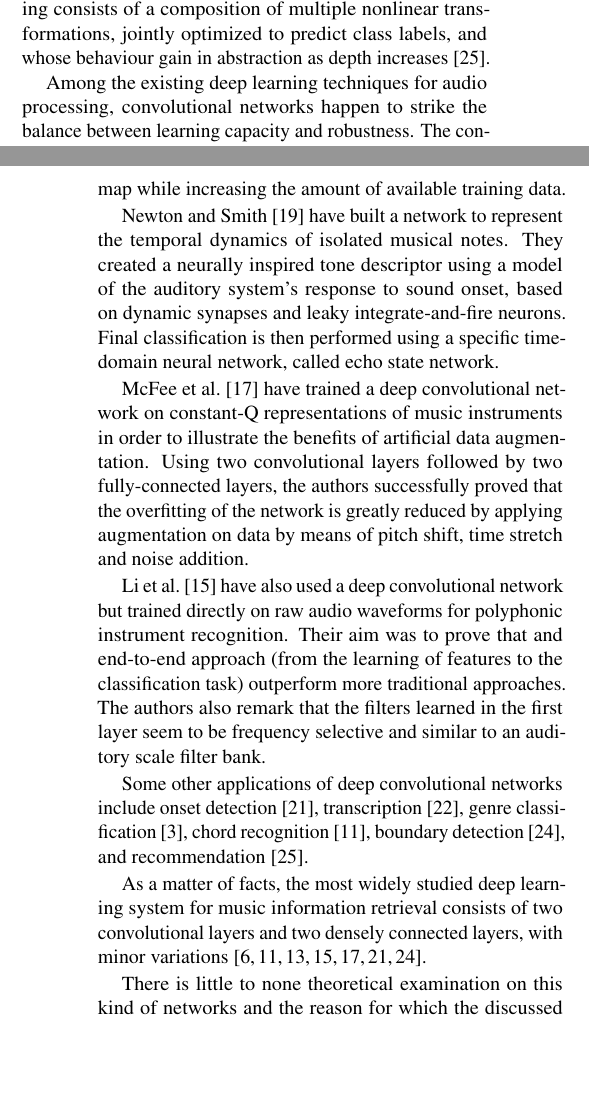
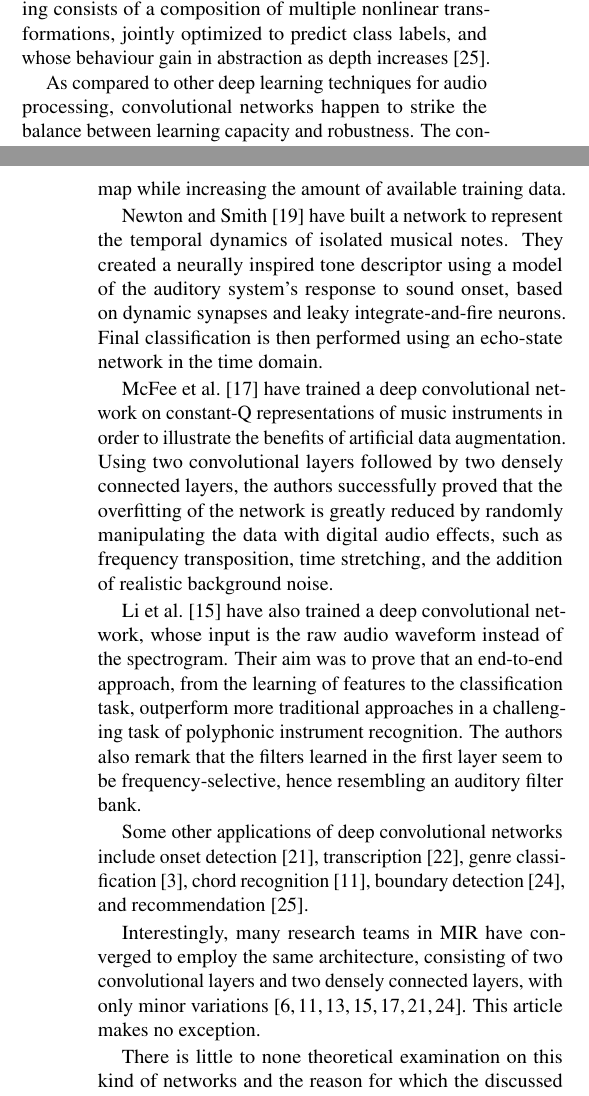
Before and after one commit to lostanlen/ismir2016, a LaTeX paper (paper/ISMIR2015template.tex): two parts of the columns of pages 1 and 2 of 6, joined at a grey line, cut so that both start at the same text, the shorter picture padded with empty space. Compiled offline with pdfLaTeX.

Commit message:
update section 2

```diff
--- a/paper/ISMIR2015template.tex
+++ b/paper/ISMIR2015template.tex
@@ -138,7 +138,7 @@ composition of multiple nonlinear transformations, jointly optimized
 to predict class labels, and whose behaviour gain in abstraction as depth
 increases \cite{vandenOord2013}.
 
-Among the existing deep learning techniques for audio processing,
+As compared to other deep learning techniques for audio processing,
 convolutional networks happen to strike the balance between
 learning capacity and robustness.
 The convolutional structure of learned transformations is derived from
@@ -159,23 +159,23 @@ Newton and Smith \cite{Newton2012} have built a network to represent the tempora
 dynamics of isolated musical notes.
 They created a neurally inspired tone descriptor using a model of the auditory system's
 response to sound onset, based on dynamic synapses and leaky integrate-and-fire neurons.
-Final classification is then performed using a specific time-domain neural network,
-called echo state network.
+Final classification is then performed using an echo-state network in the time domain.
 
 McFee \etal \cite{McFee2015-muda} have trained a deep convolutional network on
 constant-Q representations of music instruments in order to illustrate the benefits of
-artificial data augmentation. Using two convolutional layers followed by two fully-connected
+artificial data augmentation.
+Using two convolutional layers followed by two densely connected
 layers, the authors successfully proved that the overfitting of the network is
-greatly reduced by applying augmentation on data by means of pitch shift,
-time stretch and noise addition.
+greatly reduced by randomly manipulating the data with digital audio effects, such as
+frequency transposition, time stretching, and the addition of realistic background noise.
 
-Li \etal \cite{Li2015} have also used a deep convolutional network but trained directly
-on raw audio waveforms
-for polyphonic instrument recognition. Their aim was to prove that and end-to-end approach
-(from the learning of features to the classification task) outperform more traditional
-approaches.
+Li \etal \cite{Li2015} have also trained a deep convolutional network, whose input is
+the raw audio waveform instead of the spectrogram.
+Their aim was to prove that an end-to-end approach,
+from the learning of features to the classification task, outperform more traditional
+approaches in a challenging task of polyphonic instrument recognition.
 The authors also remark that the filters learned in the first layer seem to be
-frequency selective and similar to an auditory scale filter bank.
+frequency-selective, hence resembling an auditory filter bank.
 
 Some other applications of deep convolutional networks include onset
 detection \cite{Schluter2014}, transcription \cite{Sigtia2015},
@@ -183,10 +183,11 @@ genre classification \cite{Choi2015},
 chord recognition \cite{Humphrey2012}, boundary detection \cite{Ullrich2014}, and
 recommendation \cite{vandenOord2013}.
 
-As a matter of facts, the most widely studied deep learning system for music information retrieval
-consists of two convolutional layers and two densely connected layers,
-with minor variations \cite{Dieleman2014, Humphrey2012, Kereliuk2015, Li2015,
+Interestingly, many research teams in MIR have converged to employ the same
+architecture, consisting of two convolutional layers and two densely connected layers,
+with only minor variations \cite{Dieleman2014, Humphrey2012, Kereliuk2015, Li2015,
 McFee2015-muda, Schluter2014, Ullrich2014}.
+This article makes no exception.
 
 There is little to none theoretical examination on this kind of networks and the reason
 for which the discussed architecture is the most accepted for audio analysis is not
```
Also changed, not shown: paper/ISMIR2015template.pdf, paper/ISMIR2015template.tex (16 more changed lines), 2 other files.
